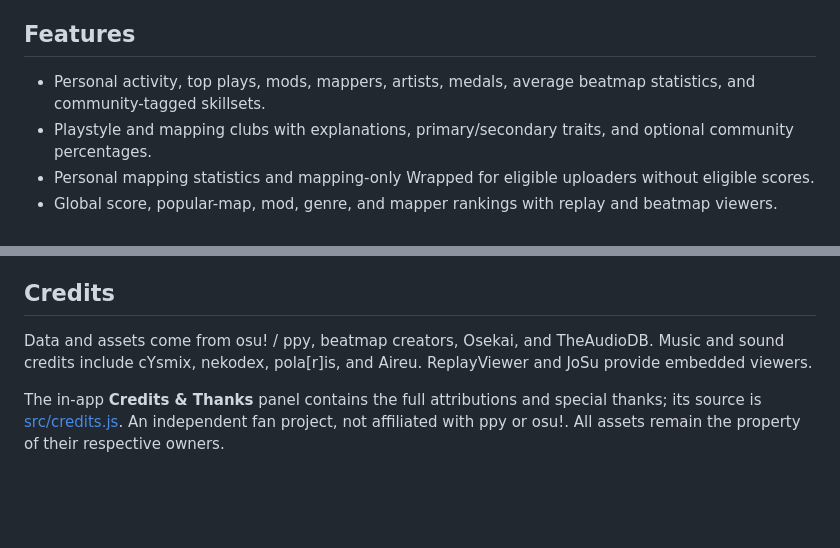
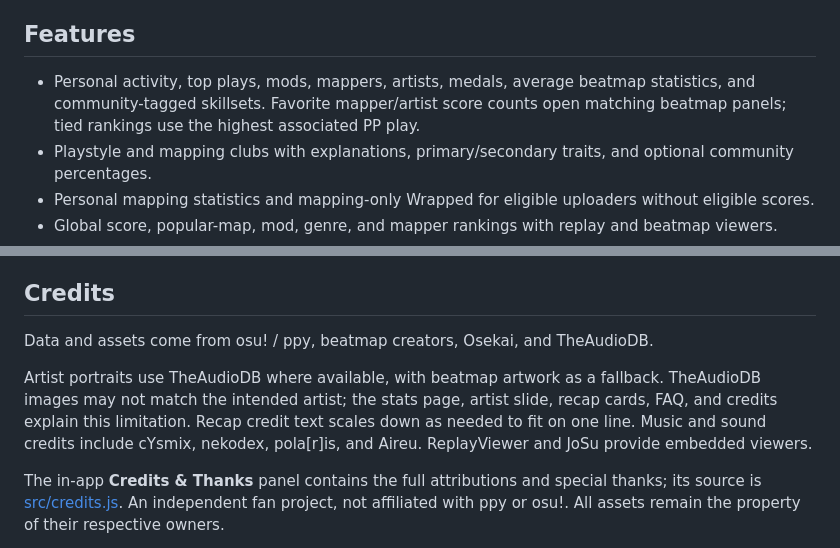
Before and after one commit to ronaldonater/osu-Wrapped, a Markdown page: README.md, 2 parts joined by grey strips. GitHub-like rendering; blank space fills up the shorter version.

Commit message:
v1.1.62 (2)
- If the Neon database is unavailable, it displays another message in the dev console explaining so

- You can now click on the score count for Favorite Mappers & Artists to see which maps are associated with said entities

- Tiebreakers for Favorite Mappers and Favorite Artists are now sorted by whichever respective entity has the higher individual PP play

- Added a disclaimer that artist images gathered using TheAudioDB may not always be accurate/match their respective artists

- Added a disclaimer saying that TheAudioDB images might not match the intended artist

- Extended the visibility of the Top Plays list to fill in the rest of the box

```diff
--- a/README.md
+++ b/README.md
@@ -6,7 +6,7 @@ An independent fan app that turns your osu! profile into a 2026 review, an inter
 
 ## Features
 
-- Personal activity, top plays, mods, mappers, artists, medals, average beatmap statistics, and community-tagged skillsets.
+- Personal activity, top plays, mods, mappers, artists, medals, average beatmap statistics, and community-tagged skillsets. Favorite mapper/artist score counts open matching beatmap panels; tied rankings use the highest associated PP play.
 - Playstyle and mapping clubs with explanations, primary/secondary traits, and optional community percentages.
 - Personal mapping statistics and mapping-only Wrapped for eligible uploaders without eligible scores.
 - Global score, popular-map, mod, genre, and mapper rankings with replay and beatmap viewers.
@@ -81,7 +81,10 @@ Demo refresh scripts, ranked-catalogue updates, source layout, audio behavior, a
 
 ## Credits
 
-Data and assets come from osu! / ppy, beatmap creators, Osekai, and TheAudioDB. Music and sound credits include cYsmix, nekodex, pola[r]is, and Aireu. ReplayViewer and JoSu provide embedded viewers.
+Data and assets come from osu! / ppy, beatmap creators, Osekai, and TheAudioDB.
+
+Artist portraits use TheAudioDB where available, with beatmap artwork as a fallback. TheAudioDB images may not match the intended artist; the stats page, artist slide, recap cards, FAQ, and credits explain this limitation. Recap credit text scales down as needed to fit on one line.
+ Music and sound credits include cYsmix, nekodex, pola[r]is, and Aireu. ReplayViewer and JoSu provide embedded viewers.
 
 The in-app **Credits & Thanks** panel contains the full attributions and special thanks; its source is [src/credits.js](src/credits.js). An independent fan project, not affiliated with ppy or osu!. All assets remain the property of their respective owners.
 
```
Also changed, not shown: CHANGELOG.md (+2 -0 lines), docs/FEATURE-GUIDE.md (+2 -0 lines).
